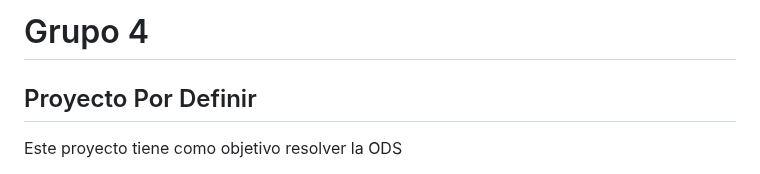
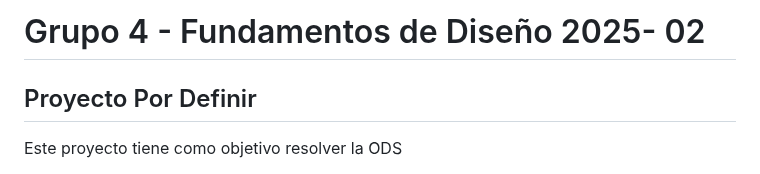
Before and after one commit to BeyondNate/Grupo_4_Fundamentos_disenao, a Markdown page: README.md, the part around the change. Drawn GitHub-style.

```diff
--- a/README.md
+++ b/README.md
@@ -1,4 +1,4 @@
-# Grupo 4
+# Grupo 4 - Fundamentos de Diseño 2025- 02
 ## Proyecto Por Definir
 Este proyecto tiene como objetivo resolver la ODS
 ### NUESTRO EQUIPO
```
